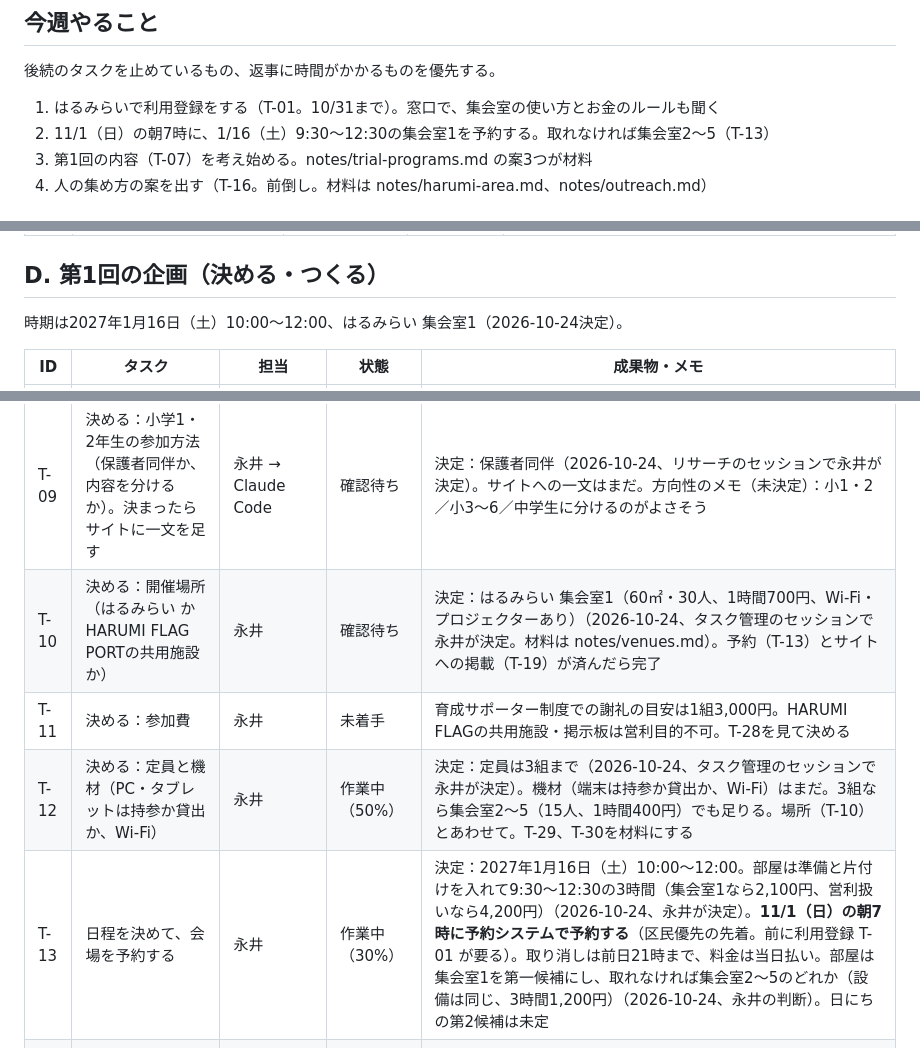
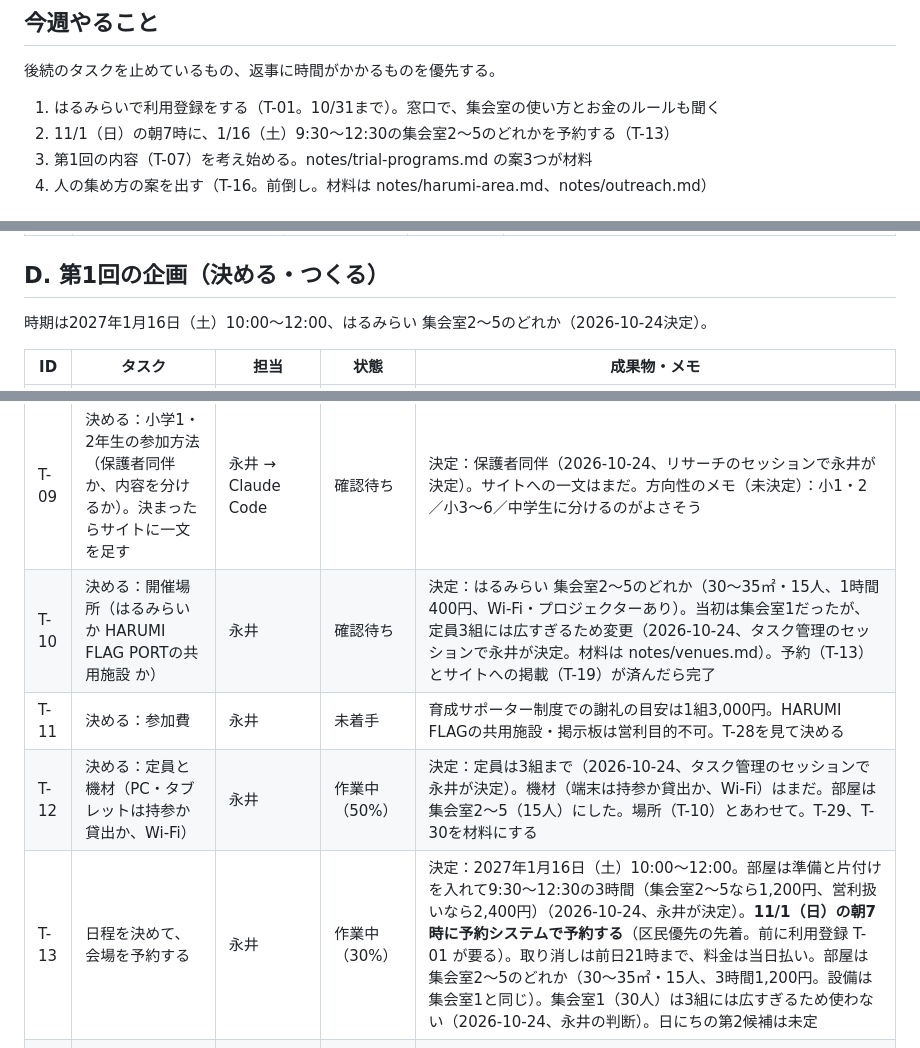
Before and after one commit to YusukeNagai/harumi_AI_lab, a Markdown page: TASKS.md, 3 parts joined by grey strips. Rendered like a GitHub page.

Commit message:
タスク台帳：会場の部屋を集会室2〜5に変更（T-10・T-13）
Co-Authored-By: Claude Opus 5.5 <noreply@anthropic.com>

```diff
--- a/TASKS.md
+++ b/TASKS.md
@@ -35,7 +35,7 @@
 後続のタスクを止めているもの、返事に時間がかかるものを優先する。
 
 1. はるみらいで利用登録をする（T-01。10/31まで）。窓口で、集会室の使い方とお金のルールも聞く
-2. 11/1（日）の朝7時に、1/16（土）9:30〜12:30の集会室1を予約する。取れなければ集会室2〜5（T-13）
+2. 11/1（日）の朝7時に、1/16（土）9:30〜12:30の集会室2〜5のどれかを予約する（T-13）
 3. 第1回の内容（T-07）を考え始める。notes/trial-programs.md の案3つが材料
 4. 人の集め方の案を出す（T-16。前倒し。材料は notes/harumi-area.md、notes/outreach.md）
 
@@ -70,17 +70,17 @@
 
 ## D. 第1回の企画（決める・つくる）
 
-時期は2027年1月16日（土）10:00〜12:00、はるみらい 集会室1（2026-10-24決定）。
+時期は2027年1月16日（土）10:00〜12:00、はるみらい 集会室2〜5のどれか（2026-10-24決定）。
 
 | ID | タスク | 担当 | 状態 | 成果物・メモ |
 |---|---|---|---|---|
 | T-07 | 決める：第1回の内容（子どもが何をつくり、何を持ち帰るか） | 永井（Claudeと壁打ち） | 作業中（10%） | ほかの多くのタスクがこれ待ち。T-26、T-31を材料にする。方向性のメモ（未決定）：学年で小1・2（保護者同伴）／小3〜6／中学生に分けるのがよさそう。中1は誕生日前だと12歳で、ChatGPT・Geminiの13歳以上に当てはまらない子がいる（notes/ai-rules.md）。アイデア（未決定）：AIで考えたキャラクターを3Dプリンタで出力して持ち帰る。出力に時間がかかるので後日渡しになりそう。機材と費用は未調査。第1回のおまけか、2回目以降に |
 | T-08 | 決める：使うAIツール | 永井（実際に触って決める） | 未着手 | T-26のあと |
 | T-09 | 決める：小学1・2年生の参加方法（保護者同伴か、内容を分けるか）。決まったらサイトに一文を足す | 永井 → Claude Code | 確認待ち | 決定：保護者同伴（2026-10-24、リサーチのセッションで永井が決定）。サイトへの一文はまだ。方向性のメモ（未決定）：小1・2／小3〜6／中学生に分けるのがよさそう |
-| T-10 | 決める：開催場所（はるみらい か HARUMI FLAG PORTの共用施設 か） | 永井 | 確認待ち | 決定：はるみらい 集会室1（60㎡・30人、1時間700円、Wi-Fi・プロジェクターあり）（2026-10-24、タスク管理のセッションで永井が決定。材料は notes/venues.md）。予約（T-13）とサイトへの掲載（T-19）が済んだら完了 |
+| T-10 | 決める：開催場所（はるみらい か HARUMI FLAG PORTの共用施設 か） | 永井 | 確認待ち | 決定：はるみらい 集会室2〜5のどれか（30〜35㎡・15人、1時間400円、Wi-Fi・プロジェクターあり）。当初は集会室1だったが、定員3組には広すぎるため変更（2026-10-24、タスク管理のセッションで永井が決定。材料は notes/venues.md）。予約（T-13）とサイトへの掲載（T-19）が済んだら完了 |
 | T-11 | 決める：参加費 | 永井 | 未着手 | 育成サポーター制度での謝礼の目安は1組3,000円。HARUMI FLAGの共用施設・掲示板は営利目的不可。T-28を見て決める |
-| T-12 | 決める：定員と機材（PC・タブレットは持参か貸出か、Wi-Fi） | 永井 | 作業中（50%） | 決定：定員は3組まで（2026-10-24、タスク管理のセッションで永井が決定）。機材（端末は持参か貸出か、Wi-Fi）はまだ。3組なら集会室2〜5（15人、1時間400円）でも足りる。場所（T-10）とあわせて。T-29、T-30を材料にする |
-| T-13 | 日程を決めて、会場を予約する | 永井 | 作業中（30%） | 決定：2027年1月16日（土）10:00〜12:00。部屋は準備と片付けを入れて9:30〜12:30の3時間（集会室1なら2,100円、営利扱いなら4,200円）（2026-10-24、永井が決定）。**11/1（日）の朝7時に予約システムで予約する**（区民優先の先着。前に利用登録 T-01 が要る）。取り消しは前日21時まで、料金は当日払い。部屋は集会室1を第一候補にし、取れなければ集会室2〜5のどれか（設備は同じ、3時間1,200円）（2026-10-24、永井の判断）。日にちの第2候補は未定 |
+| T-12 | 決める：定員と機材（PC・タブレットは持参か貸出か、Wi-Fi） | 永井 | 作業中（50%） | 決定：定員は3組まで（2026-10-24、タスク管理のセッションで永井が決定）。機材（端末は持参か貸出か、Wi-Fi）はまだ。部屋は集会室2〜5（15人）にした。場所（T-10）とあわせて。T-29、T-30を材料にする |
+| T-13 | 日程を決めて、会場を予約する | 永井 | 作業中（30%） | 決定：2027年1月16日（土）10:00〜12:00。部屋は準備と片付けを入れて9:30〜12:30の3時間（集会室2〜5なら1,200円、営利扱いなら2,400円）（2026-10-24、永井が決定）。**11/1（日）の朝7時に予約システムで予約する**（区民優先の先着。前に利用登録 T-01 が要る）。取り消しは前日21時まで、料金は当日払い。部屋は集会室2〜5のどれか（30〜35㎡・15人、3時間1,200円。設備は集会室1と同じ）。集会室1（30人）は3組には広すぎるため使わない（2026-10-24、永井の判断）。日にちの第2候補は未定 |
 | T-14 | 第1回の進行表と教材（スライド、ワークシート） | Claude Code（案）→ 永井 | 未着手 | T-07、T-08のあと。`curriculum/`、`materials/` に置く |
 | T-15 | 保護者向け資料：教室の説明、同意書、AIを使うときの約束、写真撮影と作品公開の扱い | Claude Code（案）→ 永井 | 未着手 | T-08のあと |
 
```
Also changed, not shown: other parts of TASKS.md (+1 -0 lines).
